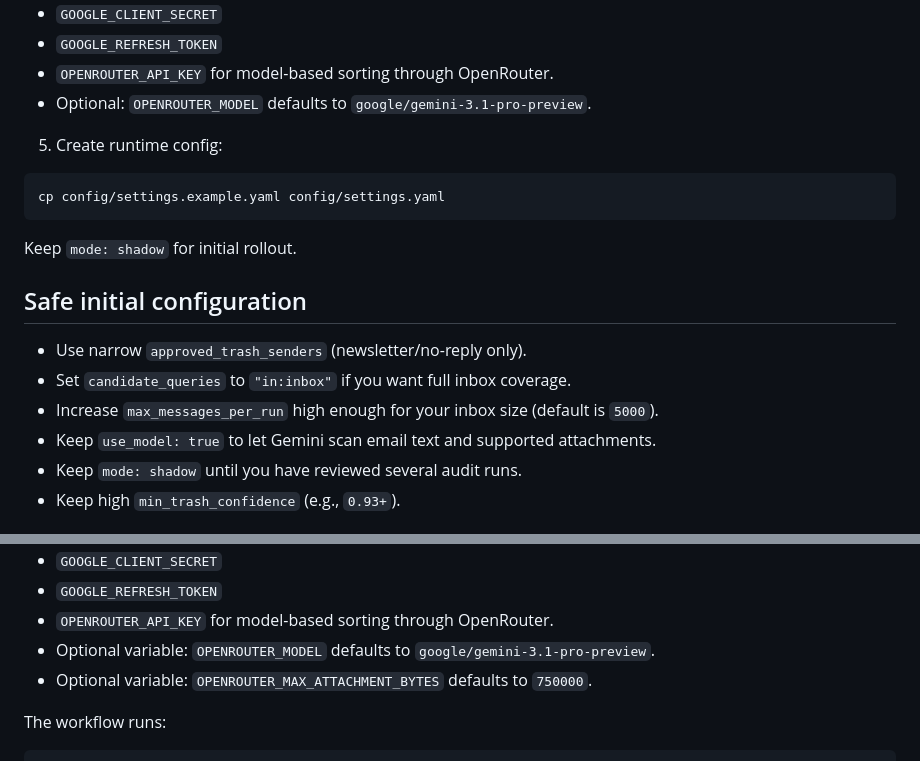
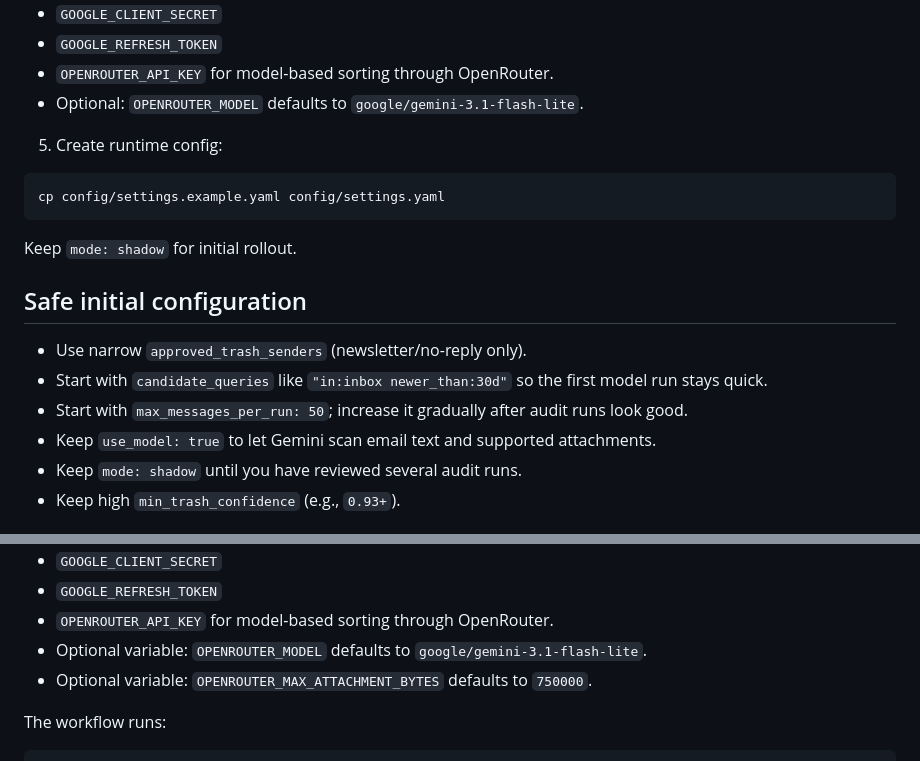
Before and after one commit to vpapats/gmail-cleanup-agent, a Markdown page: README.md, 2 parts joined by grey strips. GitHub-like rendering.

Commit message:
Use safer Gmail triage defaults and Flash Lite

```diff
--- a/README.md
+++ b/README.md
@@ -60,7 +60,7 @@ python scripts/gmail_oauth_bootstrap.py --client-json /path/to/client_secret.jso
 - `GOOGLE_CLIENT_SECRET`
 - `GOOGLE_REFRESH_TOKEN`
 - `OPENROUTER_API_KEY` for model-based sorting through OpenRouter.
-- Optional: `OPENROUTER_MODEL` defaults to `google/gemini-3.1-pro-preview`.
+- Optional: `OPENROUTER_MODEL` defaults to `google/gemini-3.1-flash-lite`.
 
 5. Create runtime config:
 
@@ -73,8 +73,8 @@ Keep `mode: shadow` for initial rollout.
 ## Safe initial configuration
 
 - Use narrow `approved_trash_senders` (newsletter/no-reply only).
-- Set `candidate_queries` to `"in:inbox"` if you want full inbox coverage.
-- Increase `max_messages_per_run` high enough for your inbox size (default is `5000`).
+- Start with `candidate_queries` like `"in:inbox newer_than:30d"` so the first model run stays quick.
+- Start with `max_messages_per_run: 50`; increase it gradually after audit runs look good.
 - Keep `use_model: true` to let Gemini scan email text and supported attachments.
 - Keep `mode: shadow` until you have reviewed several audit runs.
 - Keep high `min_trash_confidence` (e.g., `0.93+`).
@@ -125,7 +125,7 @@ Required repository secrets:
 - `GOOGLE_CLIENT_SECRET`
 - `GOOGLE_REFRESH_TOKEN`
 - `OPENROUTER_API_KEY` for model-based sorting through OpenRouter.
-- Optional variable: `OPENROUTER_MODEL` defaults to `google/gemini-3.1-pro-preview`.
+- Optional variable: `OPENROUTER_MODEL` defaults to `google/gemini-3.1-flash-lite`.
 - Optional variable: `OPENROUTER_MAX_ATTACHMENT_BYTES` defaults to `750000`.
 
 The workflow runs:
```
